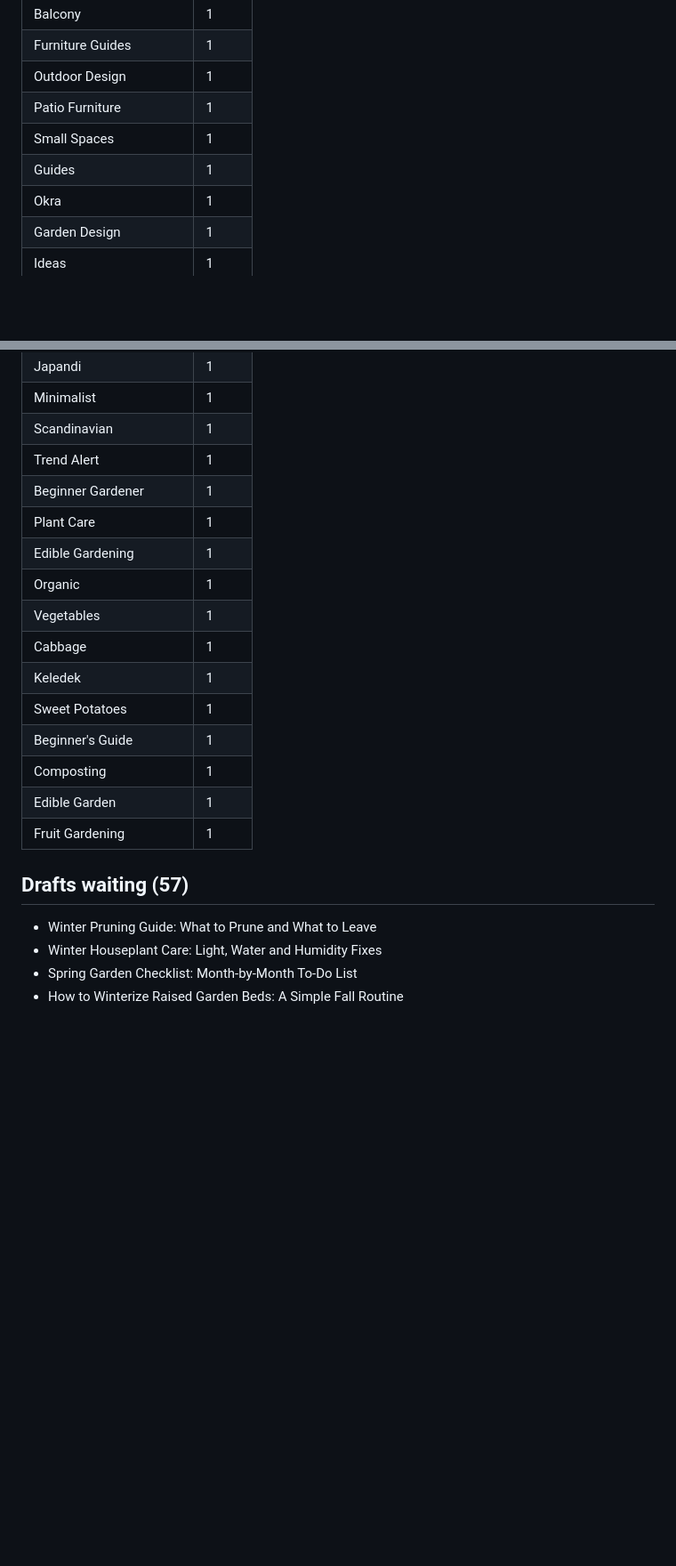
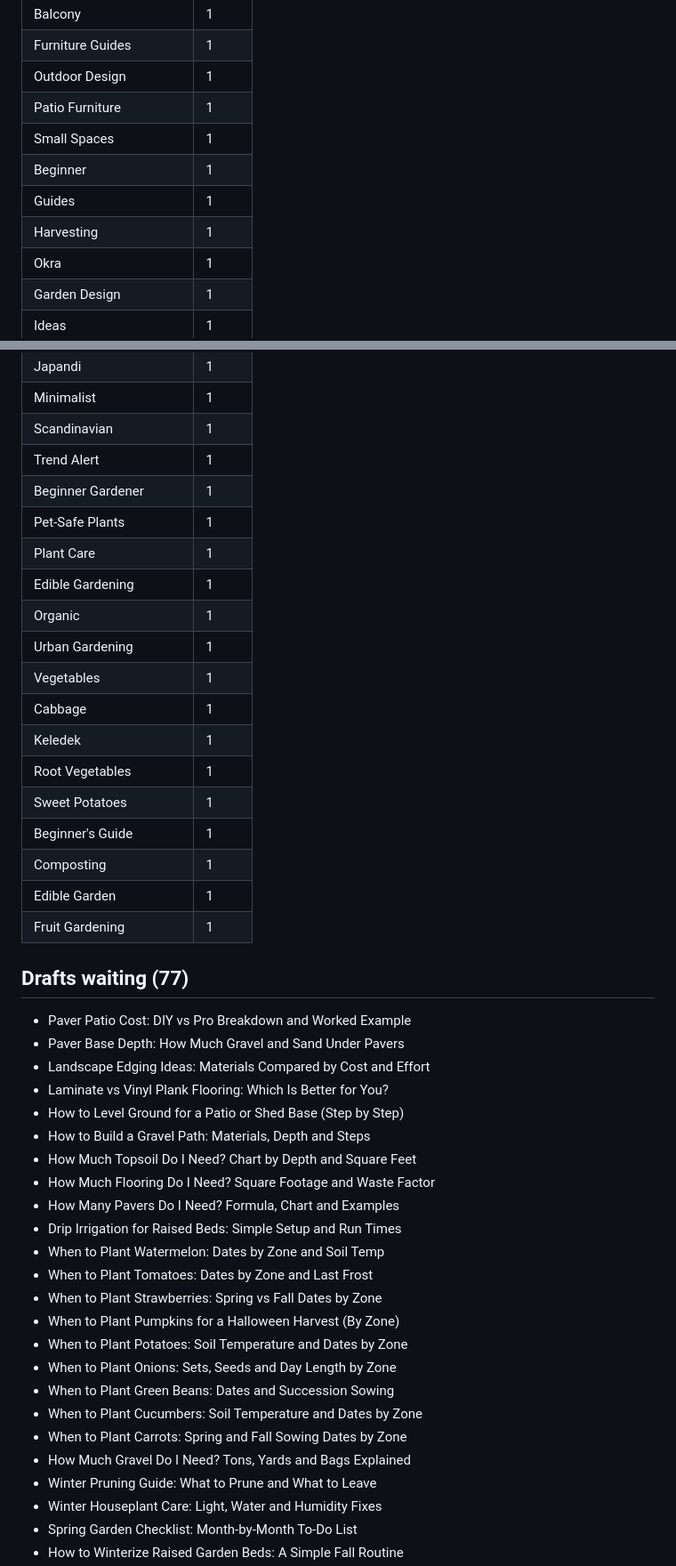
Before and after one commit to tbbcom/garden, a Markdown page: reports/site-audit.md, 2 parts joined by grey strips. Shown at 89% size. Drawn GitHub-style; blank space fills up the shorter version.

```diff
--- a/reports/site-audit.md
+++ b/reports/site-audit.md
@@ -185,7 +127,9 @@ _2026-11-02 · read-only check of 44 live posts, 57 drafts and 10 pages. Nothing
 | Outdoor Design | 1 |
 | Patio Furniture | 1 |
 | Small Spaces | 1 |
+| Beginner | 1 |
 | Guides | 1 |
+| Harvesting | 1 |
 | Okra | 1 |
 | Garden Design | 1 |
 | Ideas | 1 |
@@ -210,20 +154,43 @@ _2026-11-02 · read-only check of 44 live posts, 57 drafts and 10 pages. Nothing
 | Scandinavian | 1 |
 | Trend Alert | 1 |
 | Beginner Gardener | 1 |
+| Pet-Safe Plants | 1 |
 | Plant Care | 1 |
 | Edible Gardening | 1 |
 | Organic | 1 |
+| Urban Gardening | 1 |
 | Vegetables | 1 |
 | Cabbage | 1 |
 | Keledek | 1 |
+| Root Vegetables | 1 |
 | Sweet Potatoes | 1 |
 | Beginner's Guide | 1 |
 | Composting | 1 |
 | Edible Garden | 1 |
 | Fruit Gardening | 1 |
 
-## Drafts waiting (57)
+## Drafts waiting (77)
 
+- Paver Patio Cost: DIY vs Pro Breakdown and Worked Example
+- Paver Base Depth: How Much Gravel and Sand Under Pavers
+- Landscape Edging Ideas: Materials Compared by Cost and Effort
+- Laminate vs Vinyl Plank Flooring: Which Is Better for You?
+- How to Level Ground for a Patio or Shed Base (Step by Step)
+- How to Build a Gravel Path: Materials, Depth and Steps
+- How Much Topsoil Do I Need? Chart by Depth and Square Feet
+- How Much Flooring Do I Need? Square Footage and Waste Factor
+- How Many Pavers Do I Need? Formula, Chart and Examples
+- Drip Irrigation for Raised Beds: Simple Setup and Run Times
+- When to Plant Watermelon: Dates by Zone and Soil Temp
+- When to Plant Tomatoes: Dates by Zone and Last Frost
+- When to Plant Strawberries: Spring vs Fall Dates by Zone
+- When to Plant Pumpkins for a Halloween Harvest (By Zone)
+- When to Plant Potatoes: Soil Temperature and Dates by Zone
+- When to Plant Onions: Sets, Seeds and Day Length by Zone
+- When to Plant Green Beans: Dates and Succession Sowing
+- When to Plant Cucumbers: Soil Temperature and Dates by Zone
+- When to Plant Carrots: Spring and Fall Sowing Dates by Zone
+- How Much Gravel Do I Need? Tons, Yards and Bags Explained
 - Winter Pruning Guide: What to Prune and What to Leave
 - Winter Houseplant Care: Light, Water and Humidity Fixes
 - Spring Garden Checklist: Month-by-Month To-Do List
```
Also changed, not shown: other parts of reports/site-audit.md (+52 -127 lines).
